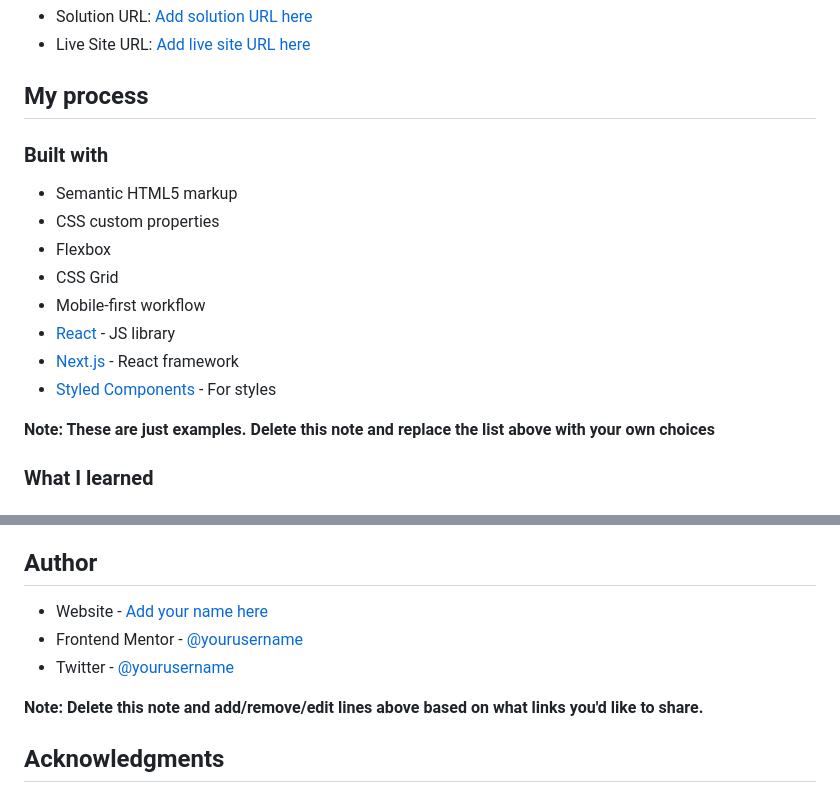
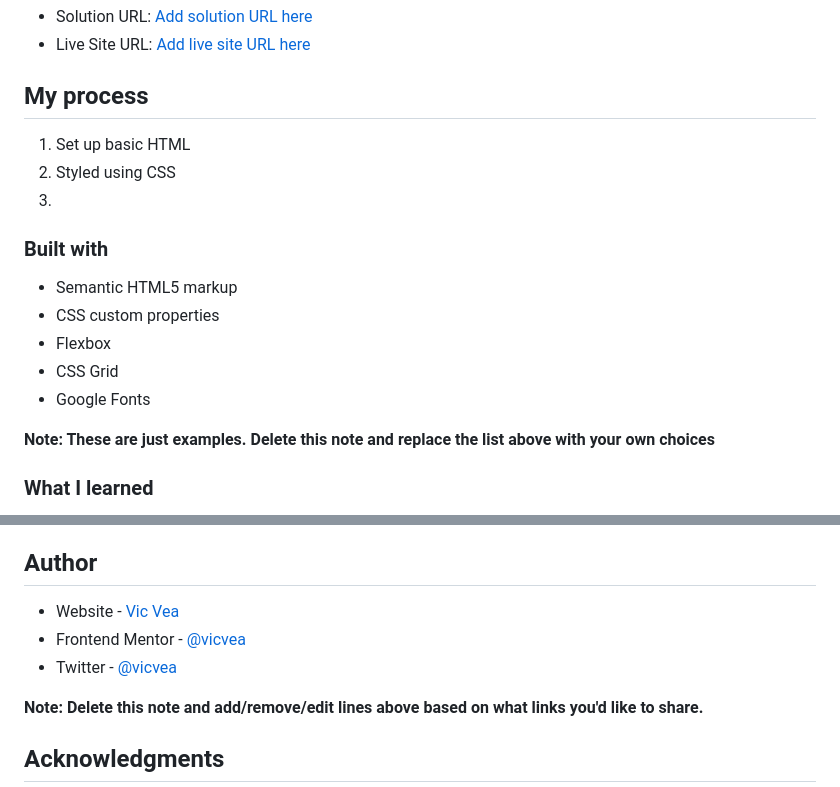
Before and after one commit to vicvea/Frontend-Mentor-Challenges, a Markdown page: qr-code-component-main/README-template.md, 2 parts joined by grey strips. GitHub-like rendering.

```diff
--- a/qr-code-component-main/README-template.md
+++ b/qr-code-component-main/README-template.md
@@ -38,16 +38,16 @@ Then crop/optimize/edit your image however you like, add it to your project, and
 
 ## My process
 
+1. Set up basic HTML
+2. Styled using CSS
+3.
 ### Built with
 
 - Semantic HTML5 markup
 - CSS custom properties
 - Flexbox
 - CSS Grid
-- Mobile-first workflow
-- [React](https://reactjs.org/) - JS library
-- [Next.js](https://nextjs.org/) - React framework
-- [Styled Components](https://styled-components.com/) - For styles
+- Google Fonts
 
 **Note: These are just examples. Delete this note and replace the list above with your own choices**
 
@@ -90,9 +90,9 @@ Use this section to outline areas that you want to continue focusing on in futur
 
 ## Author
 
-- Website - [Add your name here](https://www.your-site.com)
-- Frontend Mentor - [@yourusername](https://www.frontendmentor.io/profile/yourusername)
-- Twitter - [@yourusername](https://www.twitter.com/yourusername)
+- Website - [Vic Vea](https://www.vicvea.com)
+- Frontend Mentor - [@vicvea](https://www.frontendmentor.io/profile/vicvea)
+- Twitter - [@vicvea](https://www.twitter.com/yourusername)
 
 **Note: Delete this note and add/remove/edit lines above based on what links you'd like to share.**
 
```
